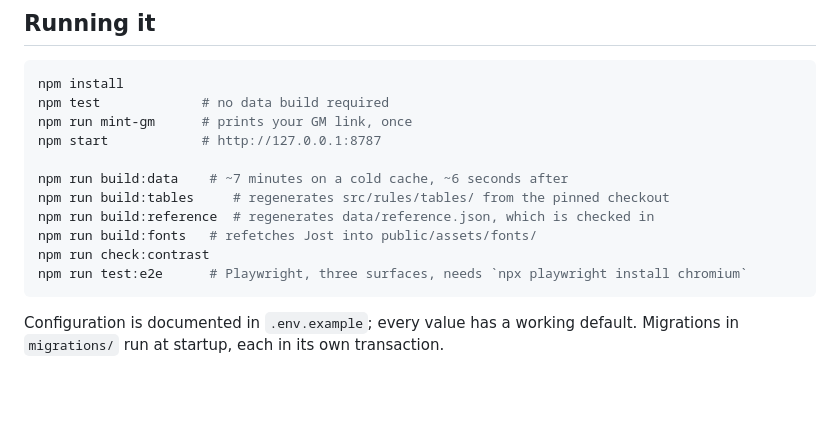
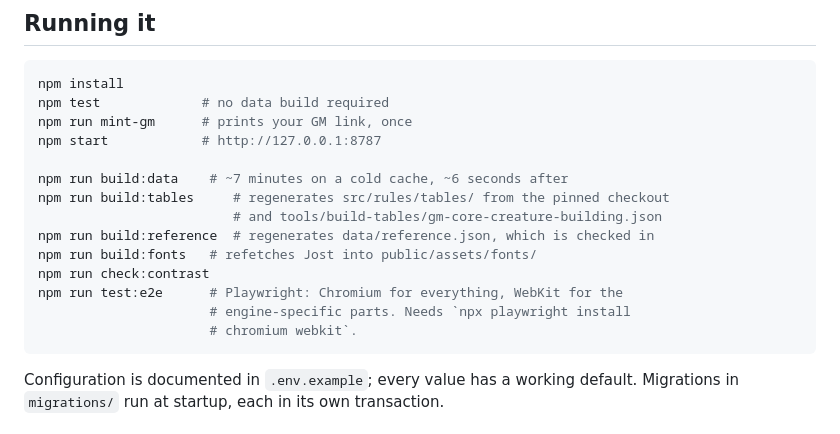
Before and after one commit to confusedbysmiles/off-guard, a Markdown page: README.md, the part around the change. Drawn GitHub-style; blank space fills up the shorter version.

Commit message:
Say that the end-to-end suite needs WebKit too
Co-Authored-By: Claude Opus 5 <noreply@anthropic.com>

````diff
--- a/README.md
+++ b/README.md
@@ -35,10 +35,13 @@ npm start            # http://127.0.0.1:8787
 
 npm run build:data    # ~7 minutes on a cold cache, ~6 seconds after
 npm run build:tables     # regenerates src/rules/tables/ from the pinned checkout
+                         # and tools/build-tables/gm-core-creature-building.json
 npm run build:reference  # regenerates data/reference.json, which is checked in
 npm run build:fonts   # refetches Jost into public/assets/fonts/
 npm run check:contrast
-npm run test:e2e      # Playwright, three surfaces, needs `npx playwright install chromium`
+npm run test:e2e      # Playwright: Chromium for everything, WebKit for the
+                      # engine-specific parts. Needs `npx playwright install
+                      # chromium webkit`.
 ```
 
 Configuration is documented in `.env.example`; every value has a working
````
